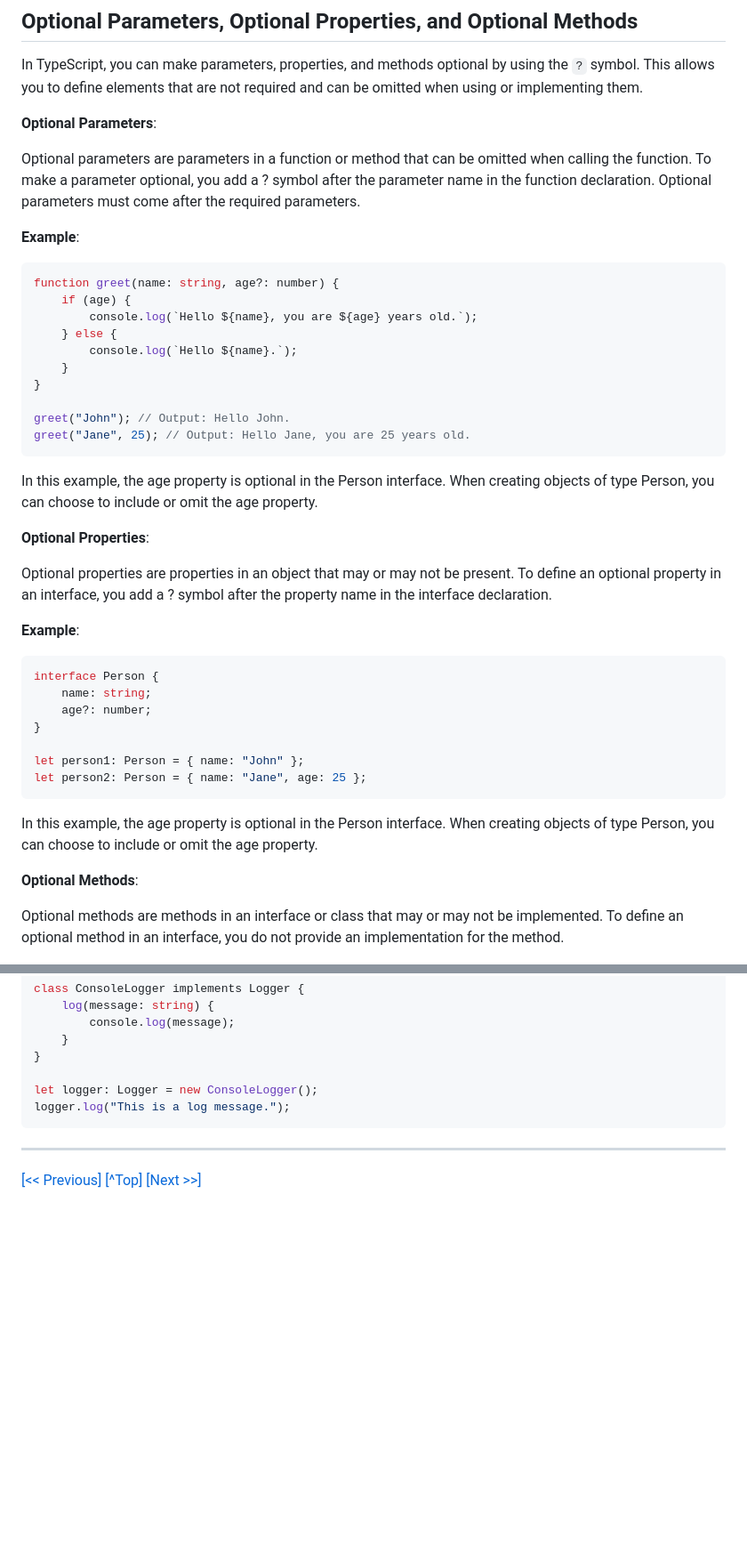
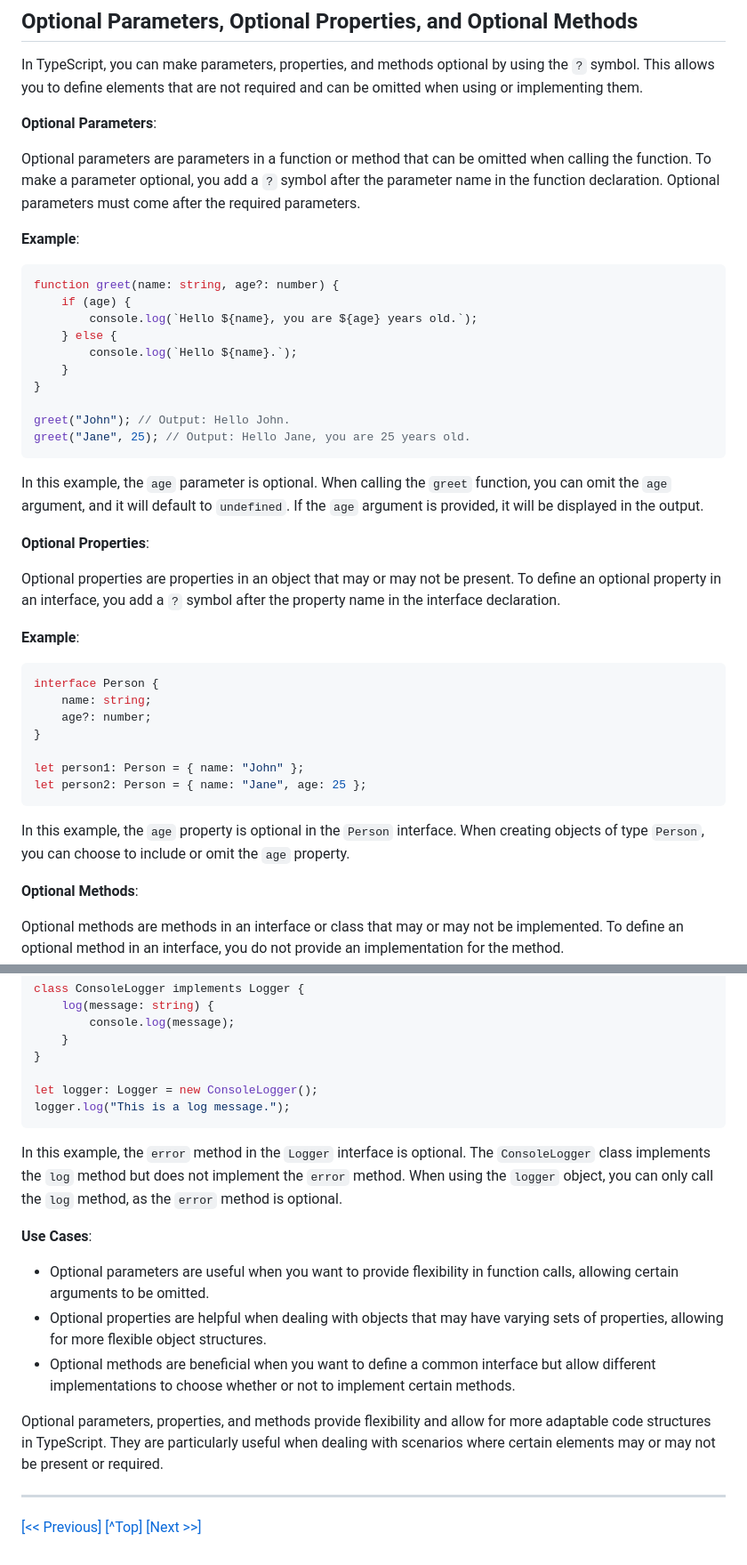
Before and after one commit to compadrejunior/typescript-course, a Markdown page: Chapter-05/README.md, 2 parts joined by grey strips. Shown: that part at 89% size. Drawn GitHub-style; blank space fills up the shorter version.

````diff
--- a/Chapter-05/README.md
+++ b/Chapter-05/README.md
@@ -960,7 +960,7 @@ In TypeScript, you can make parameters, properties, and methods optional by usin
 
 **Optional Parameters**:
 
-Optional parameters are parameters in a function or method that can be omitted when calling the function. To make a parameter optional, you add a ? symbol after the parameter name in the function declaration. Optional parameters must come after the required parameters.
+Optional parameters are parameters in a function or method that can be omitted when calling the function. To make a parameter optional, you add a `?` symbol after the parameter name in the function declaration. Optional parameters must come after the required parameters.
 
 **Example**:
 
@@ -977,11 +977,11 @@ greet("John"); // Output: Hello John.
 greet("Jane", 25); // Output: Hello Jane, you are 25 years old.
 ```
 
-In this example, the age property is optional in the Person interface. When creating objects of type Person, you can choose to include or omit the age property.
+In this example, the `age` parameter is optional. When calling the `greet` function, you can omit the `age` argument, and it will default to `undefined`. If the `age` argument is provided, it will be displayed in the output.
 
 **Optional Properties**:
 
-Optional properties are properties in an object that may or may not be present. To define an optional property in an interface, you add a ? symbol after the property name in the interface declaration.
+Optional properties are properties in an object that may or may not be present. To define an optional property in an interface, you add a `?` symbol after the property name in the interface declaration.
 
 **Example**:
 
@@ -995,7 +995,7 @@ let person1: Person = { name: "John" };
 let person2: Person = { name: "Jane", age: 25 };
 ```
 
-In this example, the age property is optional in the Person interface. When creating objects of type Person, you can choose to include or omit the age property.
+In this example, the `age` property is optional in the `Person` interface. When creating objects of type `Person`, you can choose to include or omit the `age` property.
 
 **Optional Methods**:
 
@@ -1019,6 +1019,17 @@ let logger: Logger = new ConsoleLogger();
 logger.log("This is a log message.");
 ```
 
+In this example, the `error` method in the `Logger` interface is optional. The `ConsoleLogger` class implements the `log` method but does not implement the `error` method. When using the `logger` object, you can only call the `log` method, as the `error` method is optional.
+
+
+**Use Cases**:
+
+- Optional parameters are useful when you want to provide flexibility in function calls, allowing certain arguments to be omitted.
+- Optional properties are helpful when dealing with objects that may have varying sets of properties, allowing for more flexible object structures.
+- Optional methods are beneficial when you want to define a common interface but allow different implementations to choose whether or not to implement certain methods.
+
+Optional parameters, properties, and methods provide flexibility and allow for more adaptable code structures in TypeScript. They are particularly useful when dealing with scenarios where certain elements may or may not be present or required.
+
 ---
 
 [[<< Previous]](../Chapter-04/README.md) [[^Top]](#chapter-5--classes--interfaces) [[Next >>]](../Chapter-06/README.md)
````
Also changed, not shown: Chapter-06/README.md (added, +570 -0 lines).
